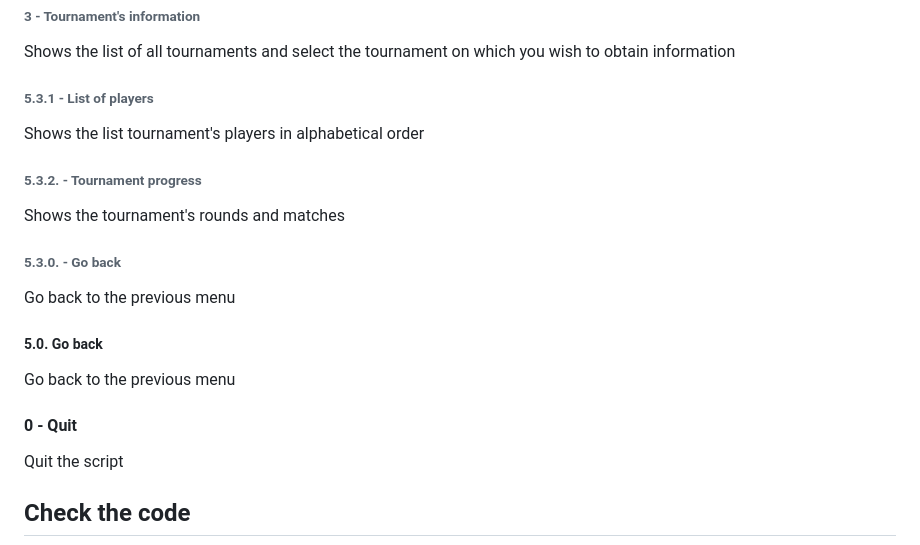
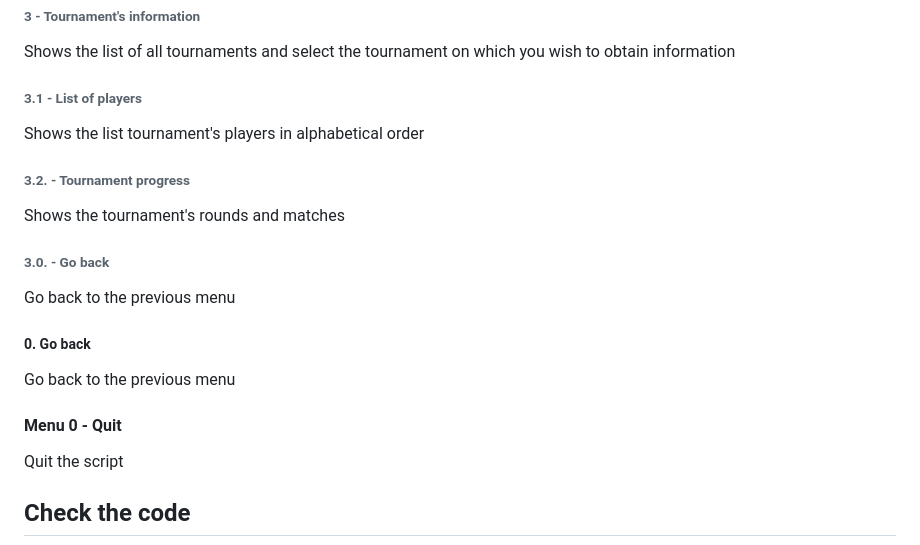
Before and after one commit to spleenYou/OC-P4, a Markdown page: readme.md, the part around the change. Drawn GitHub-style.

```diff
--- a/readme.md
+++ b/readme.md
@@ -133,23 +133,23 @@ Shows the list of all the tournaments
 
 Shows the list of all tournaments and select the tournament on which you wish to obtain information
 
-###### 5.3.1 - List of players
+###### 3.1 - List of players
 
 Shows the list tournament's players in alphabetical order
 
-###### 5.3.2. - Tournament progress
+###### 3.2. - Tournament progress
 
 Shows the tournament's rounds and matches
 
-###### 5.3.0. - Go back
+###### 3.0. - Go back
 
 Go back to the previous menu
 
-##### 5.0. Go back
+##### 0. Go back
 
 Go back to the previous menu
 
-#### 0 - Quit
+#### Menu 0 - Quit
 
 Quit the script
 
```
